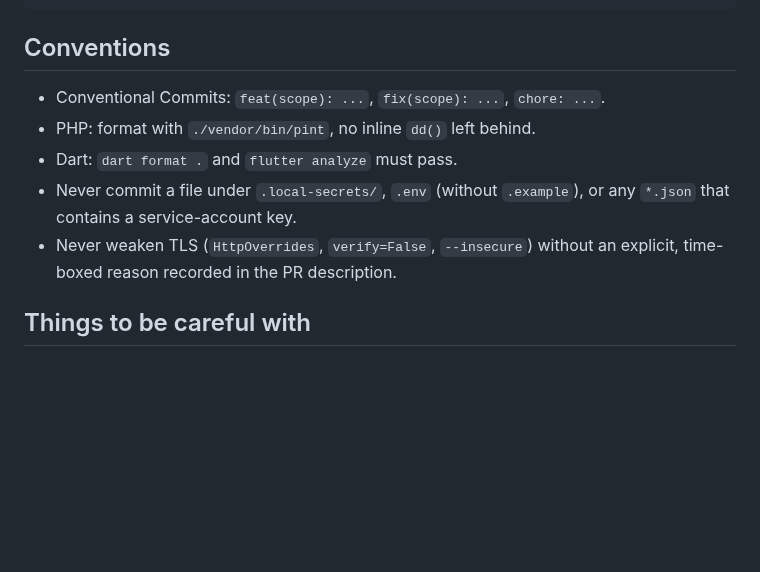
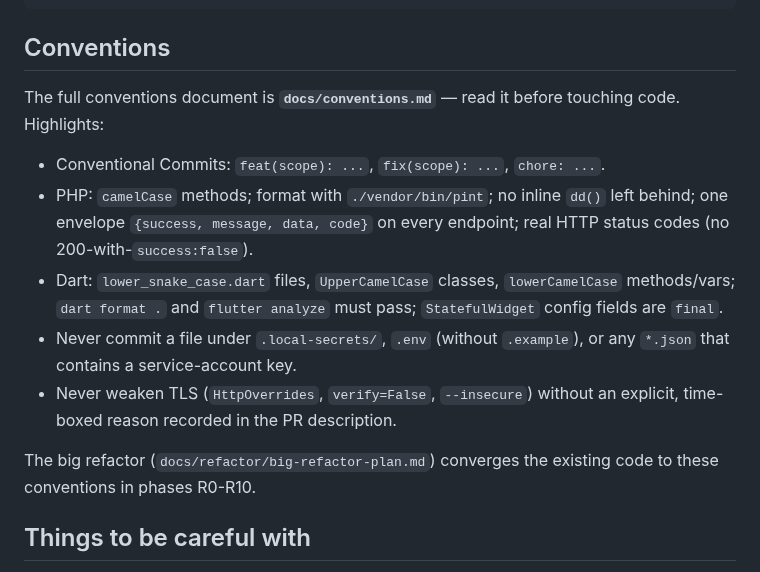
Before and after one commit to reacti25/reacti, a Markdown page: CLAUDE.md, the part around the change. Rendered like a GitHub page; blank space fills up the shorter version.

```diff
--- a/CLAUDE.md
+++ b/CLAUDE.md
@@ -50,13 +50,23 @@ flutter run --dart-define=BASE_URL=http://localhost:8000/api --dart-define=APP_K
 
 ## Conventions
 
+The full conventions document is **`docs/conventions.md`** — read it
+before touching code. Highlights:
+
 * Conventional Commits: `feat(scope): ...`, `fix(scope): ...`, `chore: ...`.
-* PHP: format with `./vendor/bin/pint`, no inline `dd()` left behind.
-* Dart: `dart format .` and `flutter analyze` must pass.
+* PHP: `camelCase` methods; format with `./vendor/bin/pint`; no inline
+  `dd()` left behind; one envelope `{success, message, data, code}` on
+  every endpoint; real HTTP status codes (no 200-with-`success:false`).
+* Dart: `lower_snake_case.dart` files, `UpperCamelCase` classes,
+  `lowerCamelCase` methods/vars; `dart format .` and `flutter analyze`
+  must pass; `StatefulWidget` config fields are `final`.
 * Never commit a file under `.local-secrets/`, `.env` (without `.example`), or
   any `*.json` that contains a service-account key.
 * Never weaken TLS (`HttpOverrides`, `verify=False`, `--insecure`) without an
   explicit, time-boxed reason recorded in the PR description.
+
+The big refactor (`docs/refactor/big-refactor-plan.md`) converges the
+existing code to these conventions in phases R0-R10.
 
 ## Things to be careful with
 
```
Also changed, not shown: docs/conventions.md (added, +287 -0 lines).
